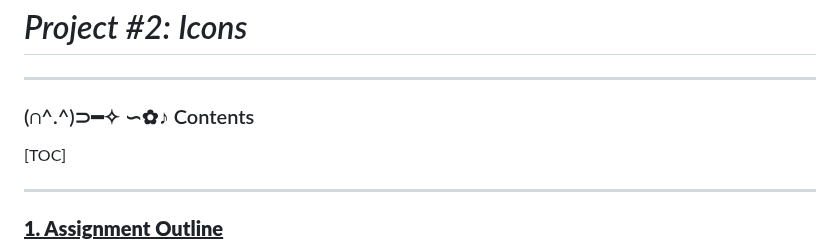
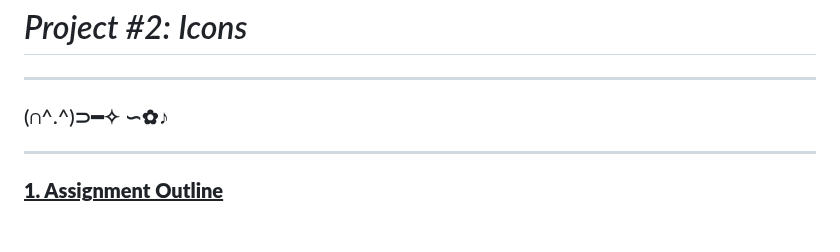
Before and after one commit to jonquil-net/digimed, a Markdown page: README_FINAL.md, the part around the change. GitHub-like rendering; blank space fills up the shorter version.

```diff
--- a/README_FINAL.md
+++ b/README_FINAL.md
@@ -7,8 +7,7 @@
 ---
 
 
-### (∩^.^)⊃━✧ ∽✿♪ Contents
-[TOC]
+### (∩^.^)⊃━✧ ∽✿♪
 
 
 
```
